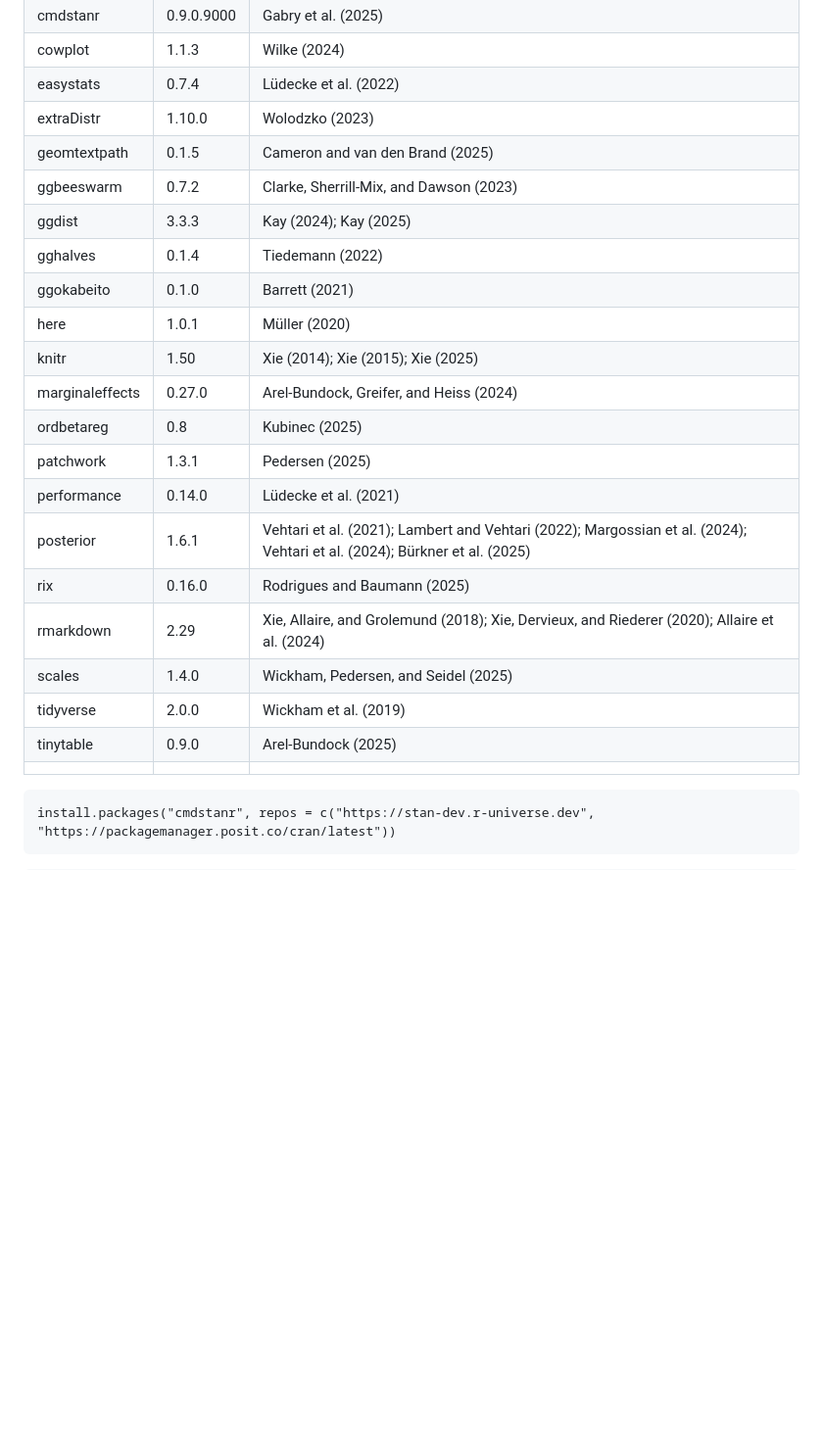
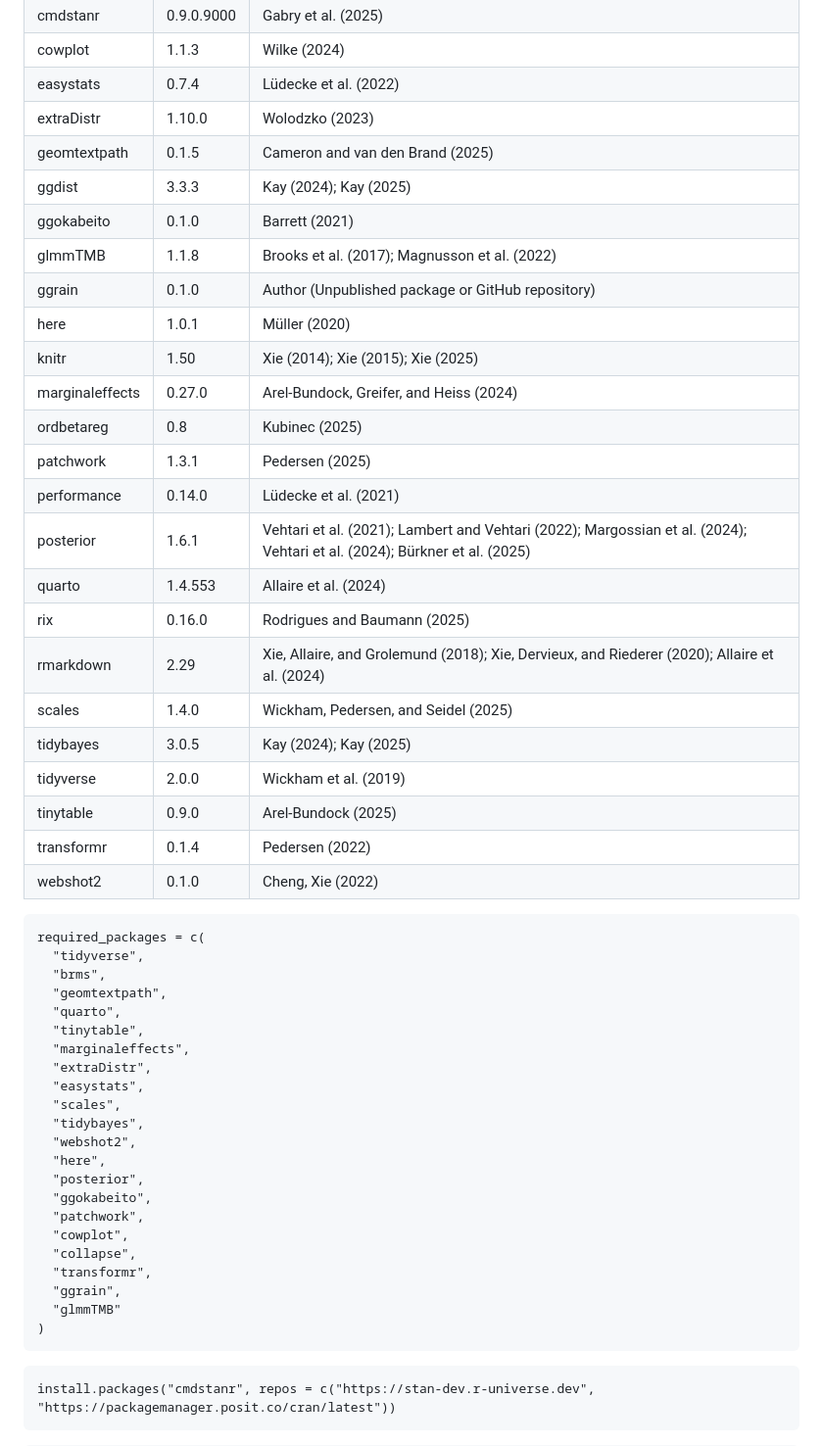
Before and after one commit to jgeller112/beta_regression_tutorial, a Markdown page: README.md, the part around one of its changes. Shown at 98% size. Drawn GitHub-style; blank space fills up the shorter version.

````diff
--- a/README.md
+++ b/README.md
@@ -174,10 +174,10 @@ sudo apt install g++ make
 | easystats      | 0.7.4       | Lüdecke et al. (2022)                                                                         |
 | extraDistr     | 1.10.0      | Wolodzko (2023)                                                                               |
 | geomtextpath   | 0.1.5       | Cameron and van den Brand (2025)                                                              |
-| ggbeeswarm     | 0.7.2       | Clarke, Sherrill-Mix, and Dawson (2023)                                                       |
 | ggdist         | 3.3.3       | Kay (2024); Kay (2025)                                                                        |
-| gghalves       | 0.1.4       | Tiedemann (2022)                                                                              |
 | ggokabeito     | 0.1.0       | Barrett (2021)                                                                                |
+| glmmTMB        | 1.1.8       | Brooks et al. (2017); Magnusson et al. (2022)                                                 |
+| ggrain         | 0.1.0       | Author (Unpublished package or GitHub repository)                                             |
 | here           | 1.0.1       | Müller (2020)                                                                                 |
 | knitr          | 1.50        | Xie (2014); Xie (2015); Xie (2025)                                                            |
 | marginaleffects| 0.27.0      | Arel-Bundock, Greifer, and Heiss (2024)                                                       |
@@ -185,12 +185,41 @@ sudo apt install g++ make
 | patchwork      | 1.3.1       | Pedersen (2025)                                                                               |
 | performance    | 0.14.0      | Lüdecke et al. (2021)                                                                         |
 | posterior      | 1.6.1       | Vehtari et al. (2021); Lambert and Vehtari (2022); Margossian et al. (2024); Vehtari et al. (2024); Bürkner et al. (2025) |
+| quarto         | 1.4.553     | Allaire et al. (2024)                                                                         |
 | rix            | 0.16.0      | Rodrigues and Baumann (2025)                                                                  |
 | rmarkdown      | 2.29        | Xie, Allaire, and Grolemund (2018); Xie, Dervieux, and Riederer (2020); Allaire et al. (2024) |
 | scales         | 1.4.0       | Wickham, Pedersen, and Seidel (2025)                                                          |
+| tidybayes      | 3.0.5       | Kay (2024); Kay (2025)                                                                        |
 | tidyverse      | 2.0.0       | Wickham et al. (2019)                                                                         |
 | tinytable      | 0.9.0       | Arel-Bundock (2025)                                                                           |
-                                                |
+| transformr     | 0.1.4       | Pedersen (2022)                                                                               |
+| webshot2       | 0.1.0       | Cheng, Xie (2022)                                                                             |
+
+
+```
+required_packages = c(
+  "tidyverse",
+  "brms",
+  "geomtextpath",
+  "quarto",
+  "tinytable",
+  "marginaleffects",
+  "extraDistr",
+  "easystats",
+  "scales",
+  "tidybayes",
+  "webshot2",
+  "here",
+  "posterior",
+  "ggokabeito",
+  "patchwork",
+  "cowplot",
+  "collapse",
+  "transformr",
+  "ggrain",
+  "glmmTMB"
+)
+```
 
 ```
 install.packages("cmdstanr", repos = c("https://stan-dev.r-universe.dev", "https://packagemanager.posit.co/cran/latest"))
````
Also changed, not shown: other parts of README.md (+2 -2 lines).
